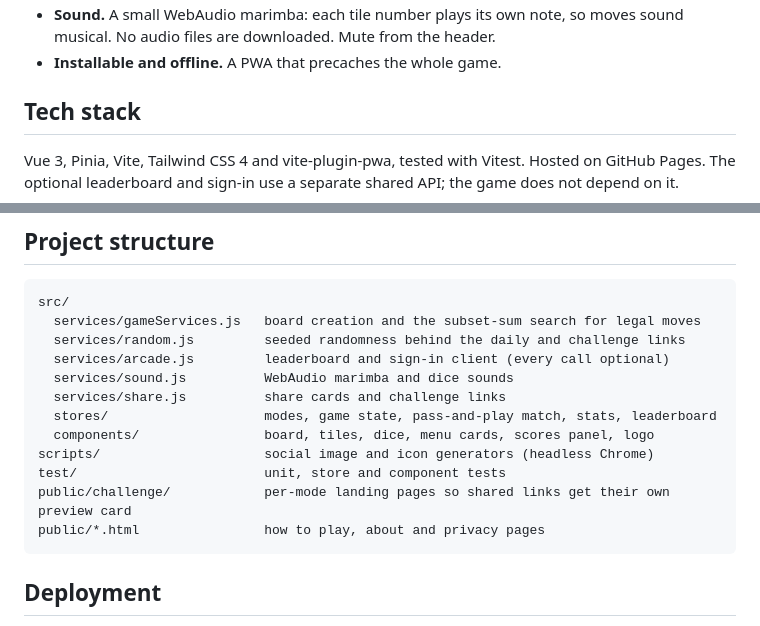
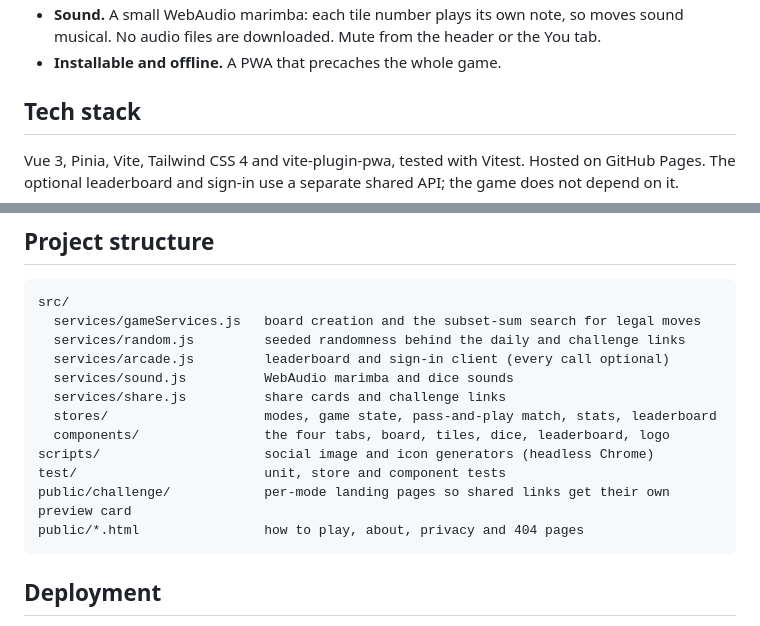
Before and after one commit to victorsaly/shutTheCube, a Markdown page: README.md, 2 parts joined by grey strips. GitHub-like rendering.

````diff
--- a/README.md
+++ b/README.md
@@ -65,5 +67,5 @@ On the nine-row boards:
 - **Sound.** A small WebAudio marimba: each tile number plays its own note, so moves sound
-  musical. No audio files are downloaded. Mute from the header.
+  musical. No audio files are downloaded. Mute from the header or the You tab.
 - **Installable and offline.** A PWA that precaches the whole game.
 
 ## Tech stack
@@ -102,11 +104,11 @@ src/
   services/sound.js          WebAudio marimba and dice sounds
   services/share.js          share cards and challenge links
   stores/                    modes, game state, pass-and-play match, stats, leaderboard
-  components/                board, tiles, dice, menu cards, scores panel, logo
+  components/                the four tabs, board, tiles, dice, leaderboard, logo
 scripts/                     social image and icon generators (headless Chrome)
 test/                        unit, store and component tests
 public/challenge/            per-mode landing pages so shared links get their own preview card
-public/*.html                how to play, about and privacy pages
+public/*.html                how to play, about, privacy and 404 pages
 ```
 
 ## Deployment
````
Also changed, not shown: other parts of README.md (+13 -11 lines), docs/status.md (+1 -3 lines), docs/images/classic-mode.jpg, docs/images/cube-mode-mobile.jpg, docs/images/cube-mode.jpg, docs/images/menu.jpg (deleted), docs/images/today.jpg (added).
